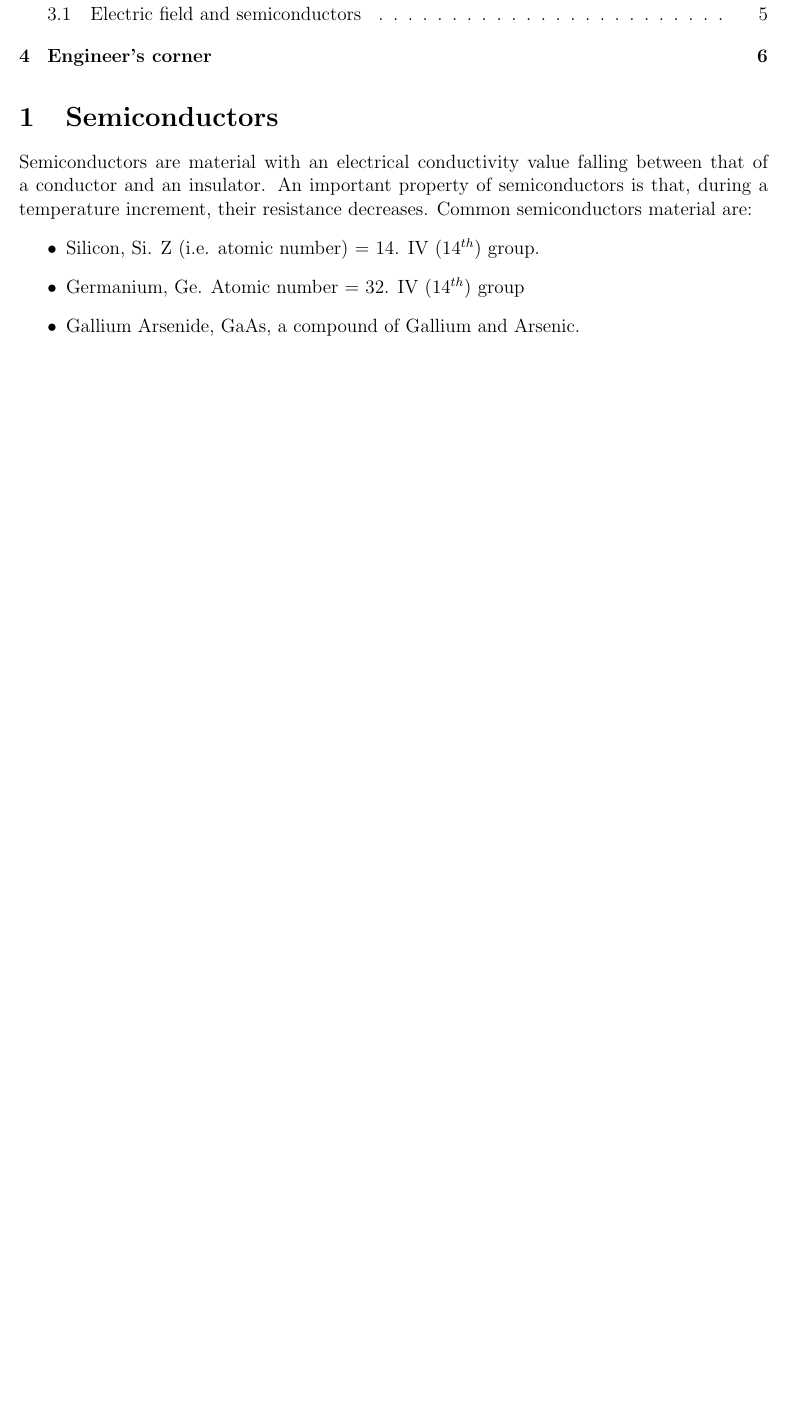
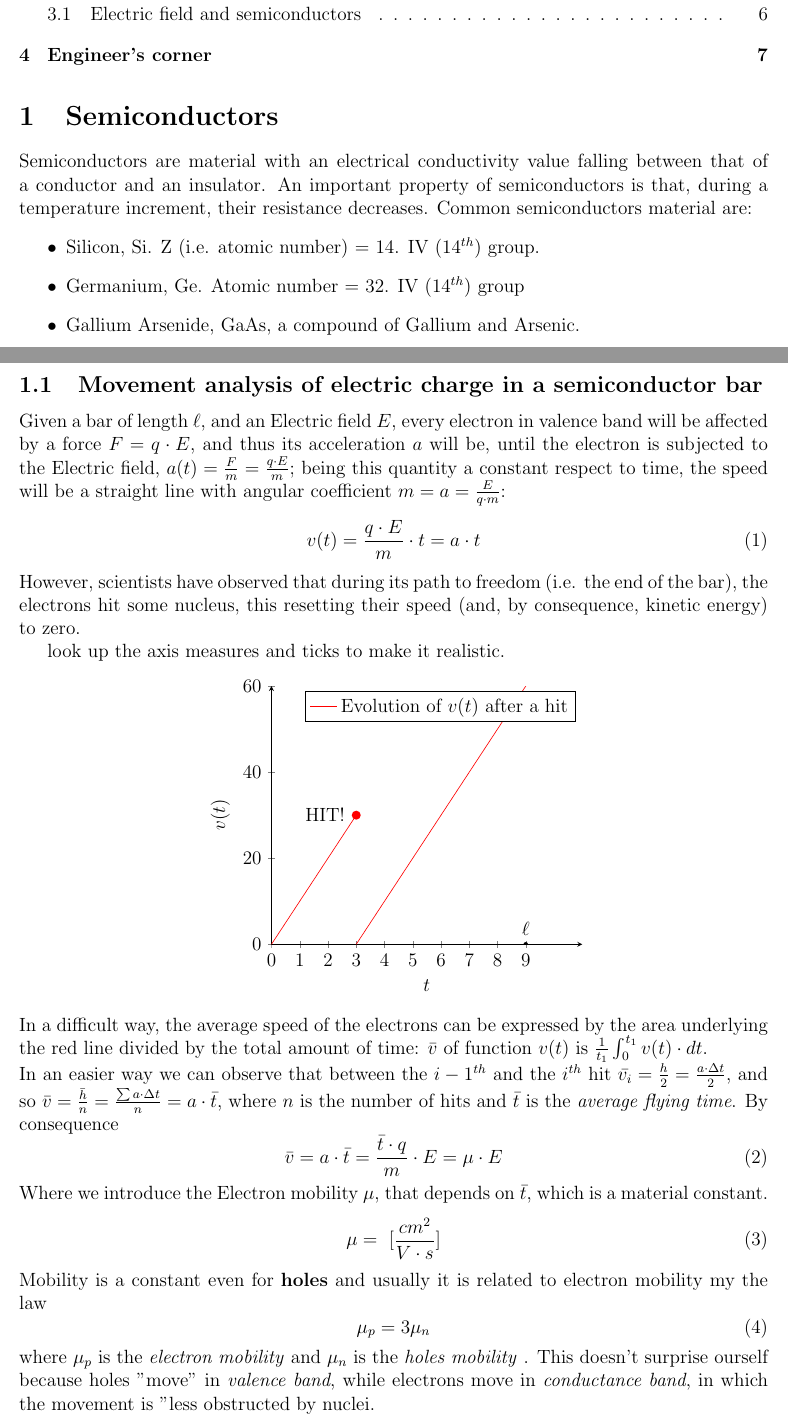
Before and after one commit to tompollon/Elettronica, a LaTeX document (Elettronica.tex): part of page 2 of 8 before the commit and two parts of pages 2 and 3 of 9 after it, the two joined at a grey line, cut so that both start at the same text, the shorter picture padded with empty space. Compiled offline with pdfLaTeX.

Commit message:
aggiornamento lol

```diff
--- a/Elettronica.tex
+++ b/Elettronica.tex
@@ -11,6 +11,8 @@
 \usepackage{circuitikz} % PACKAGE for circuit desing
  % http://texdoc.net/texmf-dist/doc/latex/circuitikz/circuitikzmanual.pdf
 \usepackage{imakeidx} %for generating the index file
+\usepackage{pgfplots} %utility for plotting
+
 
 
 % short command section: use \N to generate the \mathbb{N} command
@@ -46,6 +48,9 @@
 \newenvironment{corollary}[2][Corollary]{\begin{trivlist}
 \item[\hskip \labelsep {\bfseries #1}\hskip \labelsep {\bfseries #2.}]}{\end{trivlist}}
 
+\pgfplotsset{compat = 1.9}
+
+
  \makeindex
 
 \begin{document}
@@ -74,6 +79,66 @@ Common semiconductors material are:
 	\item Gallium Arsenide, GaAs, a compound of Gallium and Arsenic.
 \end{itemize}
 
+\subsection{Movement analysis of electric charge in a semiconductor bar}
+Given a bar of length $\ell$, and an Electric field $E$, every electron in valence band will be affected by a force $F = q \cdot E$, and thus its acceleration $a$ will be, until the electron is subjected to the Electric field, $a(t)= \frac{F}{m} = \frac{q \cdot E}{m}$; being this quantity a constant respect to time, the speed will be a straight line with angular coefficient $m = a = \frac{E}{q \cdot m}$:
+\begin{equation}
+	v(t) = \frac{q \cdot E}{m} \cdot t = a \cdot t
+\end{equation}
+However, scientists have observed that during its path to freedom (i.e. the end of the bar), the electrons hit some nucleus, this resetting their speed (and, by consequence, kinetic energy) to zero.
+
+\index{TO DO} look up the axis measures and ticks to make it realistic.
+\begin{center}
+\begin{tikzpicture}
+\title{Evolution of electrons' speed after a hit}
+\begin{axis}[
+axis lines = left,
+xlabel = $t$,
+ylabel = {$v(t)$},
+xmin=0,
+xmax=11,
+xtick={0, 1,...,9},
+]
+%Below the red line is defined
+\addplot [
+domain=0:3,
+samples=100,
+color=red,
+]
+{10*x};
+\addlegendentry{Evolution of $v(t)$ after a hit}
+%Here the blue line is defined
+\addplot [
+domain=3:9,
+color=red,
+]
+{10*x -30};
+%\addlegendentry{after the first hit}
+
+\node[label={180:{HIT!}},circle,fill=red,inner sep=2pt] at (axis cs:3,30) {};
+\node[label={90:{$\ell$}},circle,fill,inner sep=1pt] at (axis cs:9,0) {};
+
+\end{axis}
+\end{tikzpicture}
+\end{center}
+In a difficult way, the average speed of the electrons can be expressed by the area underlying the red line divided by the total amount of time: $\bar{v}$ of function $v(t)$ is $\frac{1}{t_1}\int_{0}^{t_1} v(t) \cdot dt$.\\
+In an easier way we can observe that between the $i-1^{th}$  and the $i^{th}$ hit $\bar{v_i} = \frac{h}{2} = \frac{a\cdot \Delta t}{2}$, and so $\bar{v} = \frac{\bar{h}}{n}= \frac{\sum a \cdot \Delta t}{n} = a \cdot \bar{t}$, where $n$ is the number of hits and $\bar{t}$ is the \I{average flying time}.
+By consequence
+\begin{equation}
+	\bar{v} = a \cdot \bar{t} = \frac{\bar{t} \cdot q}{m}\cdot E = \mu \cdot E
+\end{equation}
+Where we introduce the \index{Electron mobility} Electron mobility $\mu$, that depends on $\bar{t}$, which is a material constant.
+\begin{equation}
+	\mu = \ [\frac{cm^2}{V \cdot s}]
+\end{equation}
+Mobility is a constant even for \B{holes} and usually it is related to electron mobility my the law
+\begin{equation}
+	\mu_p = 3\mu_n
+\end{equation}
+where $\mu_p$ is the \I{electron mobility} and $\mu_n$ is the \I{holes mobility} \index{Holes Mobility}. This doesn't surprise ourself because holes "move" in \I{valence band}, while electrons move in \I{conductance band}, in which the movement is "less obstructed by nuclei.
+
+
+
+
 \subsection{Semiconductors: a nuclear approach}
 In 1913 Niehls Bohr \index{Nihels Bohr} proposed a model of atom in which \I{quantization of the angular momentum} \index{angular momentum} explained some interesting results regarding the light emitted by Hydrogen atoms heated. This model is very useful to explain the internal structure of atoms and can tell us something even about Silicon. A neutral Silicon atom possesses 14 protons and many electrons.
 \begin{itemize}
```
Also changed, not shown: Elettronica.ind, Elettronica.pdf, Elettronica.tex (30 more changed lines), 6 other files. Lines whose indentation alone changed are shown as unchanged.
